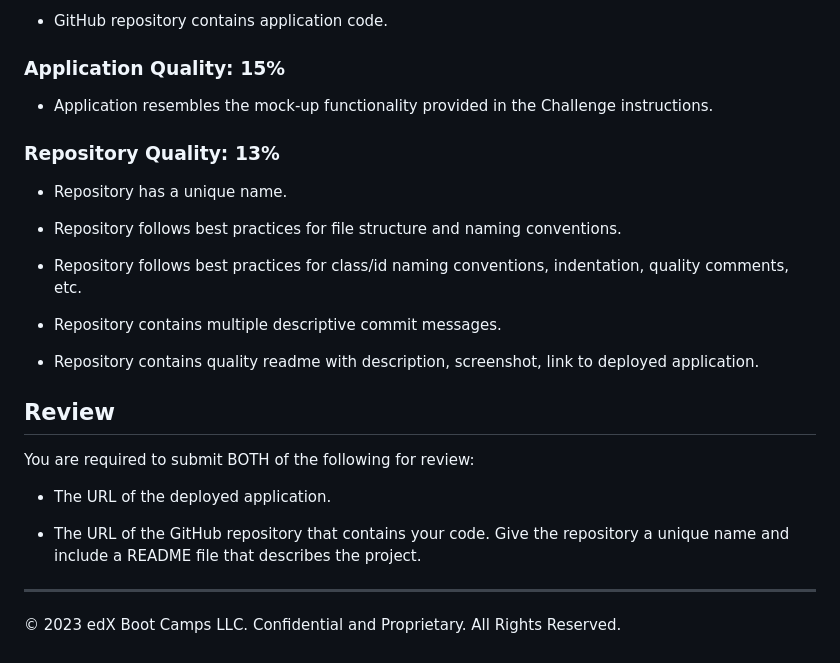
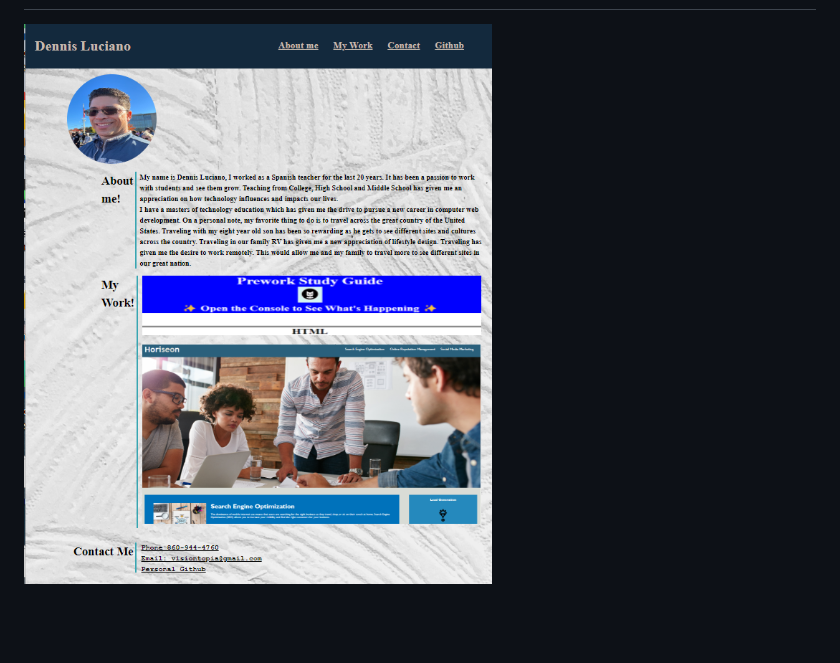
Before and after one commit to DenCoding2023/Dennis-Portfolio, a Markdown page: README.md, the part around the change printed below. Drawn GitHub-style; pictures changed too: assets/images/portfolio.png (added); blank space fills up the shorter version.

```diff
--- a/README.md
+++ b/README.md
@@ -79,28 +26 @@ This Challenge is graded based on the following criteria:
-* GitHub repository contains application code.
-
-### Application Quality: 15%
-
-* Application resembles the mock-up functionality provided in the Challenge instructions.
-
-### Repository Quality: 13%
-
-* Repository has a unique name.
-
-* Repository follows best practices for file structure and naming conventions.
-
-* Repository follows best practices for class/id naming conventions, indentation, quality comments, etc.
-
-* Repository contains multiple descriptive commit messages.
-
-* Repository contains quality readme with description, screenshot, link to deployed application.
-
-## Review
-
-You are required to submit BOTH of the following for review:
-
-* The URL of the deployed application.
-
-* The URL of the GitHub repository that contains your code. Give the repository a unique name and include a README file that describes the project.
-
-- - -
-© 2023 edX Boot Camps LLC. Confidential and Proprietary. All Rights Reserved.
+![Alt text](assets/images/portfolio.png)
```
Also changed, not shown: other parts of README.md (+18 -71 lines).
